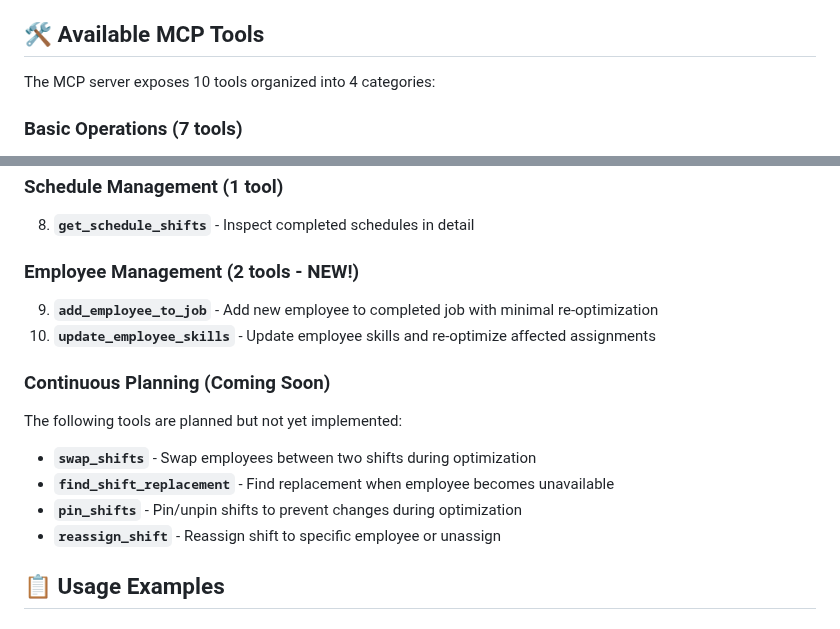
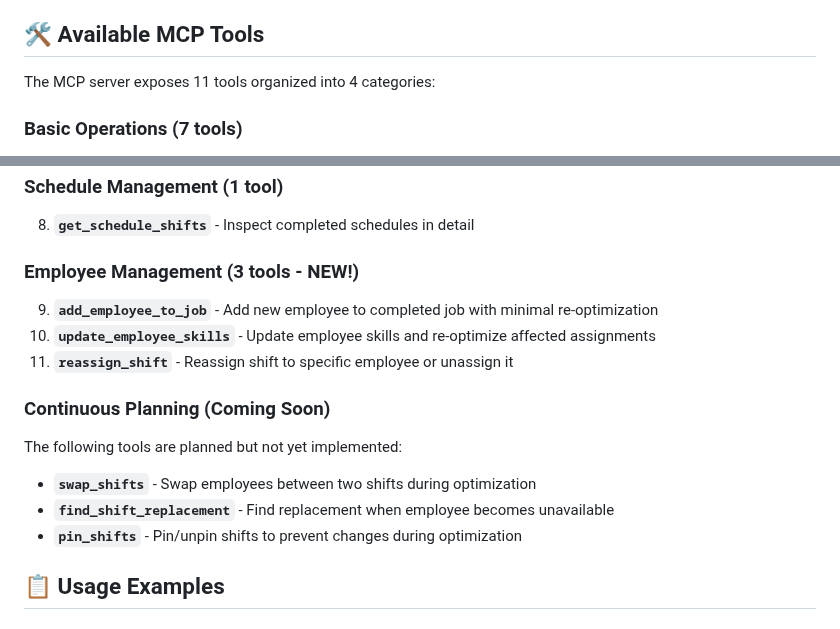
Before and after one commit to vtakaj/ShiftAgent, a Markdown page: MCP_SERVER.md, 2 parts joined by grey strips. GitHub-like rendering.

Commit message:
docs: add shift reassignment feature to documentation
Update both CLAUDE.md and MCP_SERVER.md to include the new shift reassignment functionality:

- Add POST /api/shifts/{job_id}/reassign endpoint to API documentation
- Add reassign_shift MCP tool to available tools
- Move reassign_shift from "Coming Soon" to implemented status
- Update tool count from 10 to 11 in MCP_SERVER.md

This provides managers with direct control over shift assignments, allowing them to:
- Reassign shifts to specific employees
- Unassign shifts (set employee to null)
- Override soft constraint violations with force option
- Validate skill requirements and availability

Co-authored-by: vtakaj <vtakaj@users.noreply.github.com>

```diff
--- a/MCP_SERVER.md
+++ b/MCP_SERVER.md
@@ -49,7 +49,7 @@ After updating the configuration, restart Claude Desktop for the changes to take
 
 ## 🛠 Available MCP Tools
 
-The MCP server exposes 10 tools organized into 4 categories:
+The MCP server exposes 11 tools organized into 4 categories:
 
 ### Basic Operations (7 tools)
 1. **`health_check`** - Check API health status
@@ -63,16 +63,16 @@ The MCP server exposes 10 tools organized into 4 categories:
 ### Schedule Management (1 tool)
 8. **`get_schedule_shifts`** - Inspect completed schedules in detail
 
-### Employee Management (2 tools - NEW!)
+### Employee Management (3 tools - NEW!)
 9. **`add_employee_to_job`** - Add new employee to completed job with minimal re-optimization
 10. **`update_employee_skills`** - Update employee skills and re-optimize affected assignments
+11. **`reassign_shift`** - Reassign shift to specific employee or unassign it
 
 ### Continuous Planning (Coming Soon)
 The following tools are planned but not yet implemented:
 - **`swap_shifts`** - Swap employees between two shifts during optimization
 - **`find_shift_replacement`** - Find replacement when employee becomes unavailable
 - **`pin_shifts`** - Pin/unpin shifts to prevent changes during optimization
-- **`reassign_shift`** - Reassign shift to specific employee or unassign
 
 
 ## 📋 Usage Examples
```
Also changed, not shown: CLAUDE.md (+2 -0 lines).
